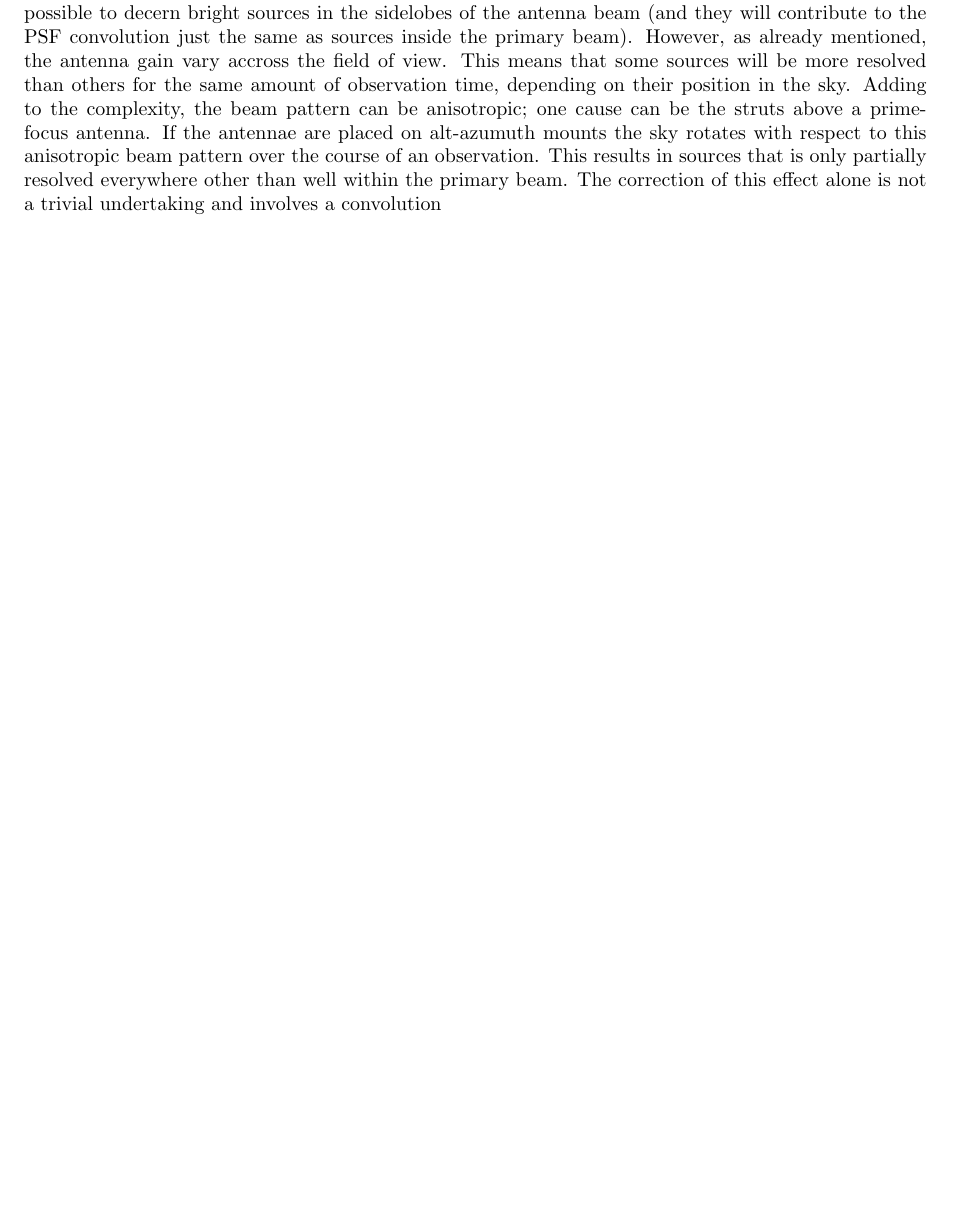
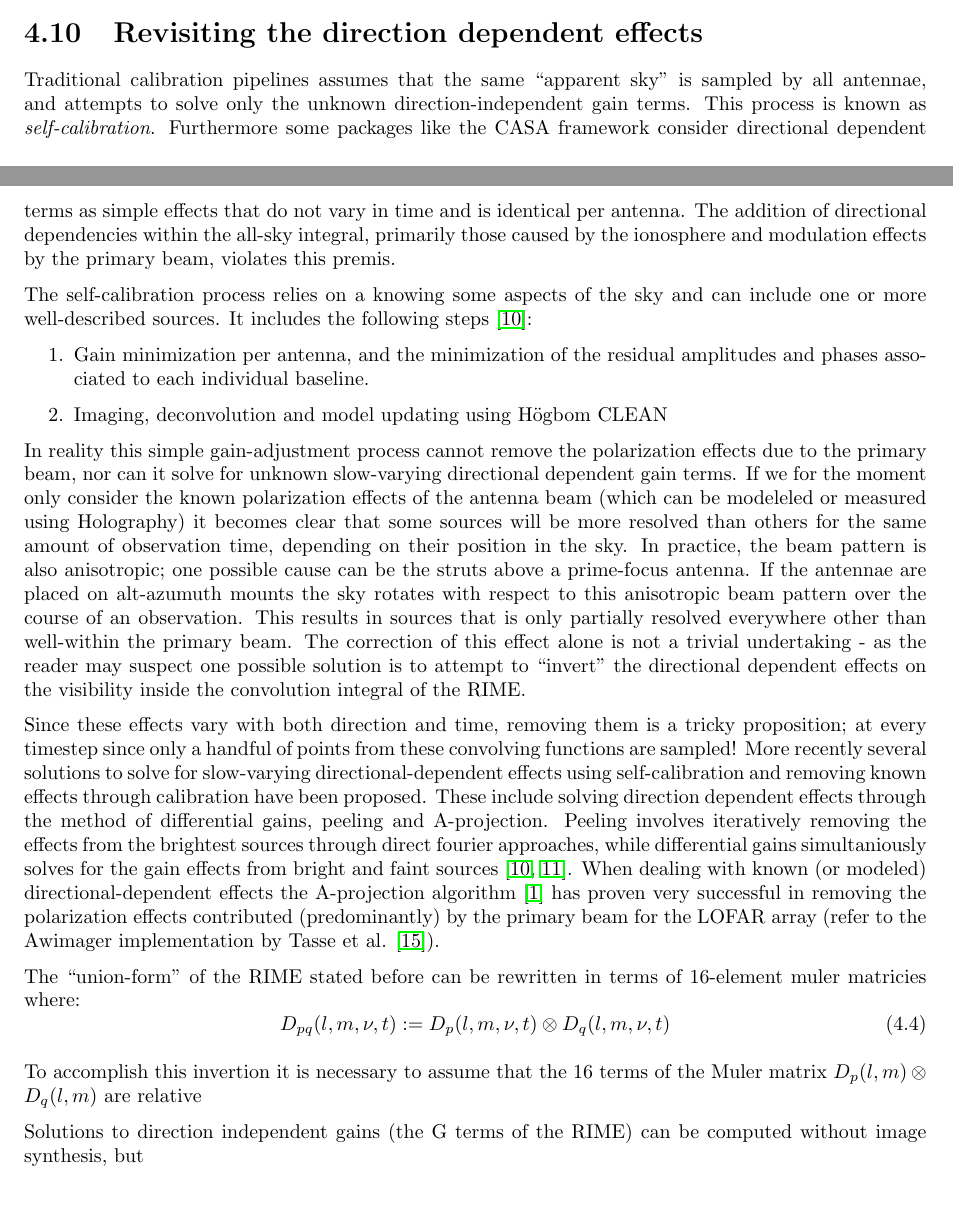
Before and after one commit to bennahugo/UCT-MSc-thesis, a LaTeX thesis (Thesis/Main.tex, which reads Thesis/Includes.tex, Thesis/chapters/widefield_imaging/Widefield_imaging.tex): part of page 27 of 40 before the commit and two parts of pages 30 and 31 of 41 after it, the two joined at a grey line, cut at the place of the change, the shorter picture padded with empty space. Compiled offline with pdfLaTeX.

Commit message:
Finished most of section 4.1 (pipeline) discussion)

```diff
--- a/Thesis/Includes.tex
+++ b/Thesis/Includes.tex
@@ -30,3 +30,11 @@
 \DeclareMathOperator*{\sinc}{sinc}
 \DeclareMathOperator*{\rms}{rms}
 \newcommand{\psf}{\textrm{PSF}}
+%-----------------------------------------------------
+%Custom Tikz commands
+%-----------------------------------------------------
+\usetikzlibrary{shapes.geometric, arrows}
+\tikzstyle{startstop} = [circle, minimum radius=1cm, text centered, draw=black, fill=black]
+\tikzstyle{process} = [rectangle, minimum width=3cm, minimum height=1cm, text width=3cm, text centered, draw=black, fill=orange!30]
+\tikzstyle{decision} = [diamond, minimum width=3cm, minimum height=1cm, text centered, draw=black, fill=green!30]
+\tikzstyle{rarrow} = [thick,->,>=stealth]
--- a/Thesis/chapters/widefield_imaging/Widefield_imaging.tex
+++ b/Thesis/chapters/widefield_imaging/Widefield_imaging.tex
@@ -141,12 +141,3 @@ al. \cite[ch 11]{thompson2008interferometry} for a more detailed discussion and
 recently new sparce synthesis and analysis approaches has been suggested as alternatives to CLEAN. An example is the
 MORESANE \cite{dabbech2015moresane} algorithm.
 
-In addition to the $\psf$ deconvolution problem is the telescope calibration problem. One of the more pronounced directional
-dependent effects is the antenna primary beam in wide field imaging. It is possible to decern bright sources in the sidelobes
-of the antenna beam (and they will contribute to the $\psf$ convolution just the same as sources inside the primary beam). However,
-as already mentioned, the antenna gain vary accross the field of view. This means that some sources
-will be more resolved than others for the same amount of observation time, depending on their position in the sky.
-Adding to the complexity, the beam pattern can be anisotropic; one cause can be the struts above a prime-focus antenna.
-If the antennae are placed on alt-azumuth mounts the sky rotates with respect to this anisotropic beam pattern over
-the course of an observation. This results in sources that is only partially resolved everywhere other than well
-within the primary beam. The correction of this effect alone is not a trivial undertaking and involves a convolution
@@ -333,4 +343,46 @@ be scalled over multiple multicore accelerators. A detailed comparison between t
 \subsection{Anti-aliasing filters}
 \subsection{Introducing the W-term}
 \subsection{Filter seperability}
+\section{Revisiting the direction dependent effects}
+Traditional calibration pipelines assumes that the same ``apparent sky'' is sampled by all antennae, and attempts to solve only the unknown direction-independent gain terms.
+This process is known as \textit{self-calibration}. Furthermore some packages like the CASA framework consider directional dependent terms as simple effects
+that do not vary in time and is identical per antenna. The addition of directional dependencies within the all-sky integral, primarily those caused by the
+ionosphere and modulation effects by the primary beam, violates this premis.
+
+The self-calibration process relies on a knowing some aspects of the sky and can include one or more well-described sources. It includes the
+following steps \cite{2011A&A...527A.107S}:
+ \begin{enumerate}
+  \item Gain minimization per antenna, and the minimization of the residual amplitudes and phases associated to each individual baseline.
+  \item Imaging, deconvolution and model updating using H\"ogbom CLEAN
+ \end{enumerate}
+
+In reality this simple gain-adjustment process cannot remove the polarization effects due to the primary beam, nor can it solve for unknown slow-varying
+directional dependent gain terms. If we for the moment only consider the known polarization effects of the antenna beam (which can be modeleled or
+measured using Holography) it becomes clear that some sources will be more resolved than others for the same amount of observation time,
+depending on their position in the sky. In practice, the beam pattern is also anisotropic; one possible cause can be
+the struts above a prime-focus antenna. If the antennae are placed on alt-azumuth mounts the sky rotates with respect
+to this anisotropic beam pattern over the course of an observation. This results in sources that is only partially
+resolved everywhere other than well-within the primary beam. The correction of this effect alone is not a trivial undertaking -
+as the reader may suspect one possible solution is to attempt to ``invert'' the directional dependent effects on the visibility
+inside the convolution integral of the RIME.
+
+Since these effects vary with both direction and time, removing them is a tricky proposition; at every timestep since only a
+handful of points from these convolving functions are sampled! More recently several solutions to solve for slow-varying
+directional-dependent effects using self-calibration and removing known effects through calibration have been proposed.
+These include solving direction dependent effects through the method of differential gains, peeling and A-projection. Peeling
+involves iteratively removing the effects from the brightest sources through direct fourier approaches, while differential
+gains simultaniously solves for the gain effects from bright and faint sources \cite{2011A&A...527A.107S,2011A&A...527A.108S}.
+When dealing with known (or modeled) directional-dependent effects the A-projection algorithm \cite{bhatnagar2008correcting} has
+proven very successful in removing the polarization effects contributed (predominantly) by the primary beam for the
+LOFAR array (refer to the Awimager implementation by Tasse et al. \cite{tasse2013applying}).
+
+The ``union-form'' of the RIME stated before can be rewritten in terms of 16-element muler matricies where:
+\begin{equation}
+ D_{pq}(l,m,\nu,t) := D_{p}(l,m,\nu,t) \otimes D_{q}(l,m,\nu,t)
+\end{equation}
+
+To accomplish this invertion it is necessary to assume that the 16 terms of the Muler matrix $D_p(l,m)\otimes D_q(l,m)$ are relative
+
+Solutions to direction independent gains (the G terms of the RIME) can be computed without image synthesis, but
+
 \section{Review of previous literature}
```
Also changed, not shown: Thesis/bibfile.bib (+21 -0 lines), Thesis/chapters/widefield_imaging/Widefield_imaging.tex (53 more changed lines).
